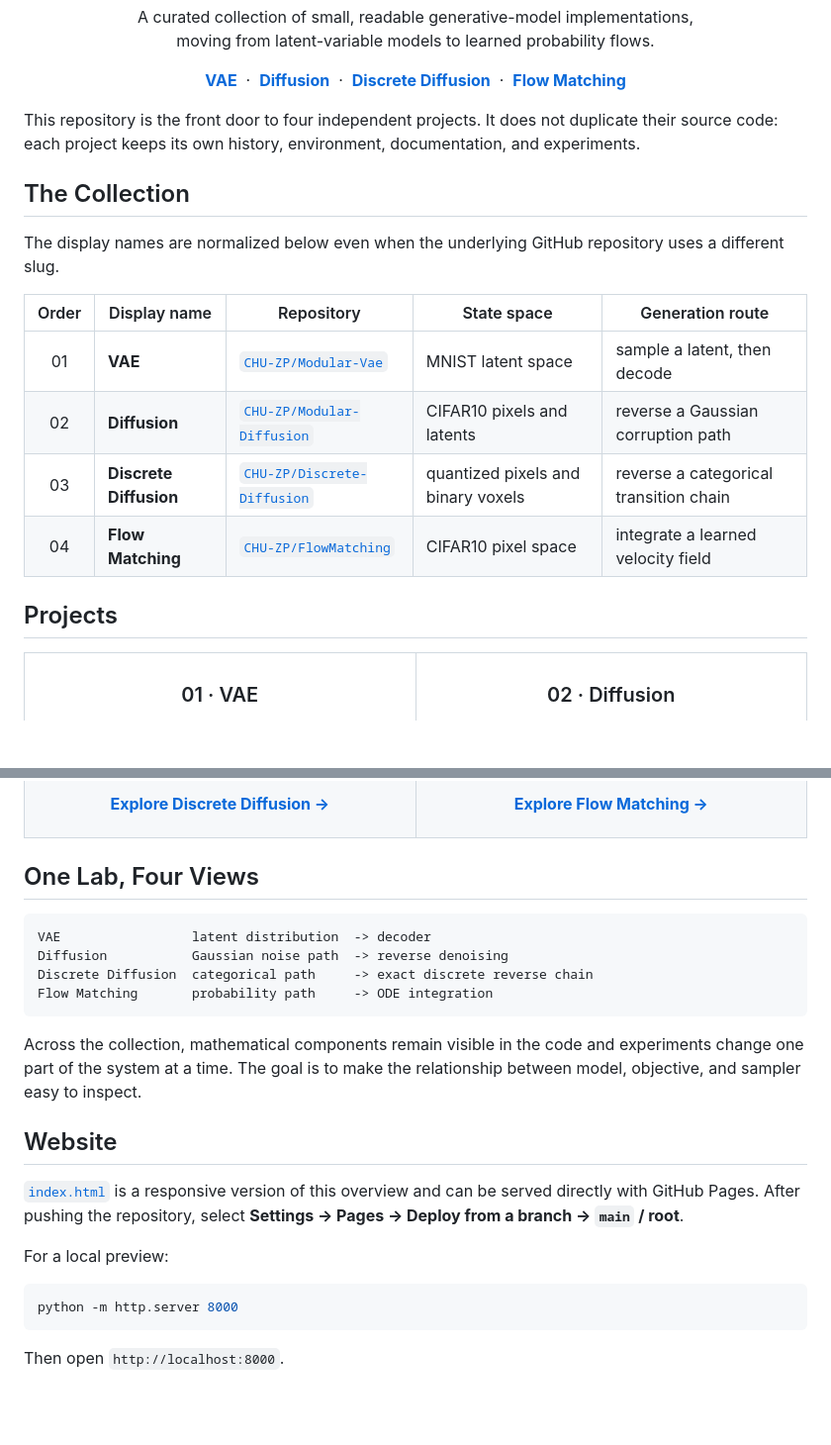
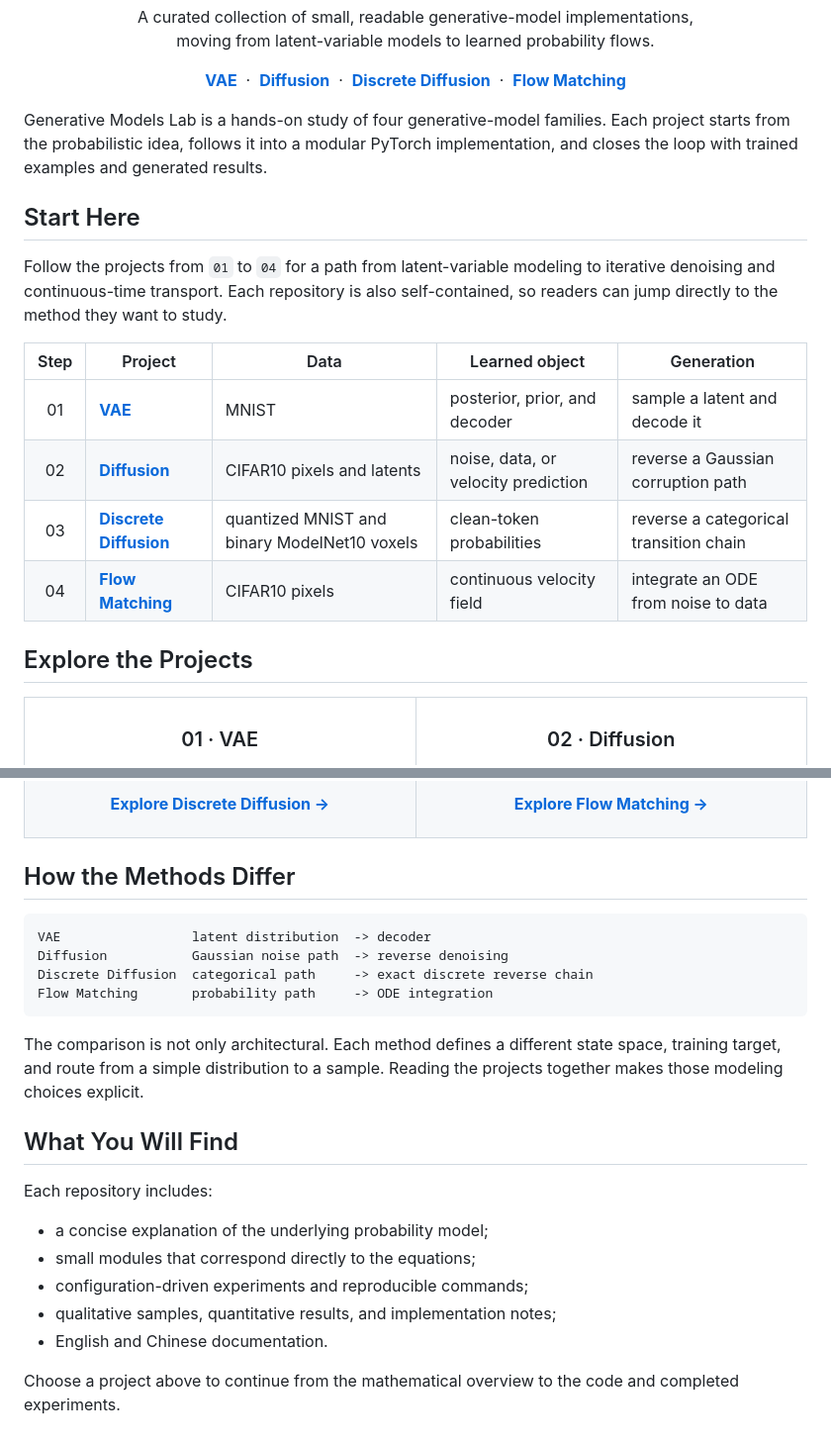
Before and after one commit to CHU-ZP/Generative-Models-Lab, a Markdown page: README.md, 2 parts joined by grey strips. Shown at 99% size. Rendered like a GitHub page; blank space fills up the shorter version.

Commit message:
docs: rewrite lab overview for readers

````diff
--- a/README.md
+++ b/README.md
@@ -19,23 +19,25 @@ English | <a href="README.zh-CN.md">中文</a>
   <a href="https://github.com/CHU-ZP/FlowMatching"><strong>Flow Matching</strong></a>
 </p>
 
-This repository is the front door to four independent projects. It does not
-duplicate their source code: each project keeps its own history, environment,
-documentation, and experiments.
+Generative Models Lab is a hands-on study of four generative-model families.
+Each project starts from the probabilistic idea, follows it into a modular
+PyTorch implementation, and closes the loop with trained examples and generated
+results.
 
-## The Collection
+## Start Here
 
-The display names are normalized below even when the underlying GitHub
-repository uses a different slug.
+Follow the projects from `01` to `04` for a path from latent-variable modeling
+to iterative denoising and continuous-time transport. Each repository is also
+self-contained, so readers can jump directly to the method they want to study.
 
-| Order | Display name | Repository | State space | Generation route |
+| Step | Project | Data | Learned object | Generation |
 | :---: | --- | --- | --- | --- |
-| 01 | **VAE** | [`CHU-ZP/Modular-Vae`](https://github.com/CHU-ZP/Modular-Vae) | MNIST latent space | sample a latent, then decode |
-| 02 | **Diffusion** | [`CHU-ZP/Modular-Diffusion`](https://github.com/CHU-ZP/Modular-Diffusion) | CIFAR10 pixels and latents | reverse a Gaussian corruption path |
-| 03 | **Discrete Diffusion** | [`CHU-ZP/Discrete-Diffusion`](https://github.com/CHU-ZP/Discrete-Diffusion) | quantized pixels and binary voxels | reverse a categorical transition chain |
-| 04 | **Flow Matching** | [`CHU-ZP/FlowMatching`](https://github.com/CHU-ZP/FlowMatching) | CIFAR10 pixel space | integrate a learned velocity field |
+| 01 | [**VAE**](https://github.com/CHU-ZP/Modular-Vae) | MNIST | posterior, prior, and decoder | sample a latent and decode it |
+| 02 | [**Diffusion**](https://github.com/CHU-ZP/Modular-Diffusion) | CIFAR10 pixels and latents | noise, data, or velocity prediction | reverse a Gaussian corruption path |
+| 03 | [**Discrete Diffusion**](https://github.com/CHU-ZP/Discrete-Diffusion) | quantized MNIST and binary ModelNet10 voxels | clean-token probabilities | reverse a categorical transition chain |
+| 04 | [**Flow Matching**](https://github.com/CHU-ZP/FlowMatching) | CIFAR10 pixels | continuous velocity field | integrate an ODE from noise to data |
 
-## Projects
+## Explore the Projects
 
 <table>
   <tr>
@@ -80,7 +82,7 @@ repository uses a different slug.
   </tr>
 </table>
 
-## One Lab, Four Views
+## How the Methods Differ
 
 ```text
 VAE                 latent distribution  -> decoder
@@ -89,20 +91,19 @@ Discrete Diffusion  categorical path     -> exact discrete reverse chain
 Flow Matching       probability path     -> ODE integration
 ```
 
-Across the collection, mathematical components remain visible in the code and
-experiments change one part of the system at a time. The goal is to make the
-relationship between model, objective, and sampler easy to inspect.
+The comparison is not only architectural. Each method defines a different
+state space, training target, and route from a simple distribution to a sample.
+Reading the projects together makes those modeling choices explicit.
 
-## Website
+## What You Will Find
 
-[`index.html`](index.html) is a responsive version of this overview and can be
-served directly with GitHub Pages. After pushing the repository, select
-**Settings → Pages → Deploy from a branch → `main` / root**.
+Each repository includes:
 
-For a local preview:
+- a concise explanation of the underlying probability model;
+- small modules that correspond directly to the equations;
+- configuration-driven experiments and reproducible commands;
+- qualitative samples, quantitative results, and implementation notes;
+- English and Chinese documentation.
 
-```bash
-python -m http.server 8000
-```
-
-Then open `http://localhost:8000`.
+Choose a project above to continue from the mathematical overview to the code
+and completed experiments.
````
Also changed, not shown: README.zh-CN.md (+19 -19 lines).
